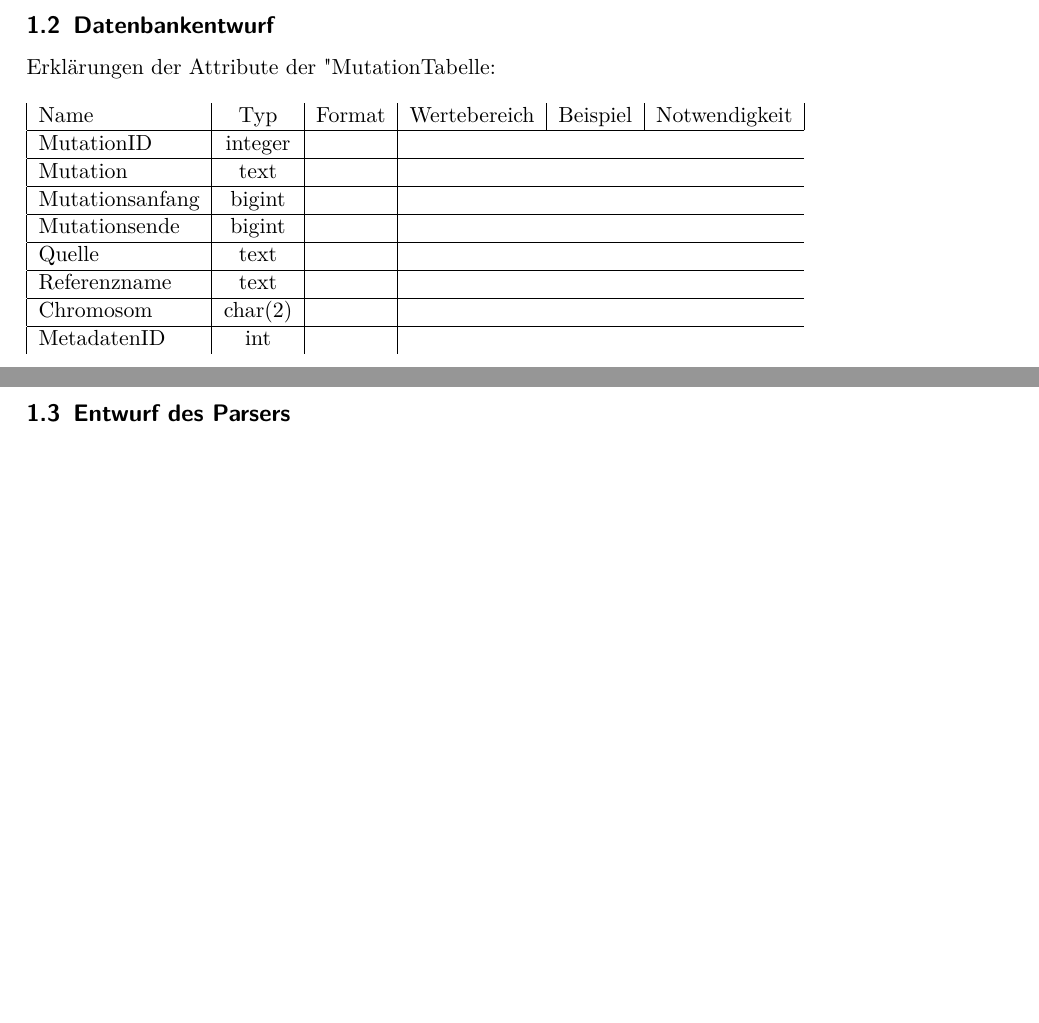
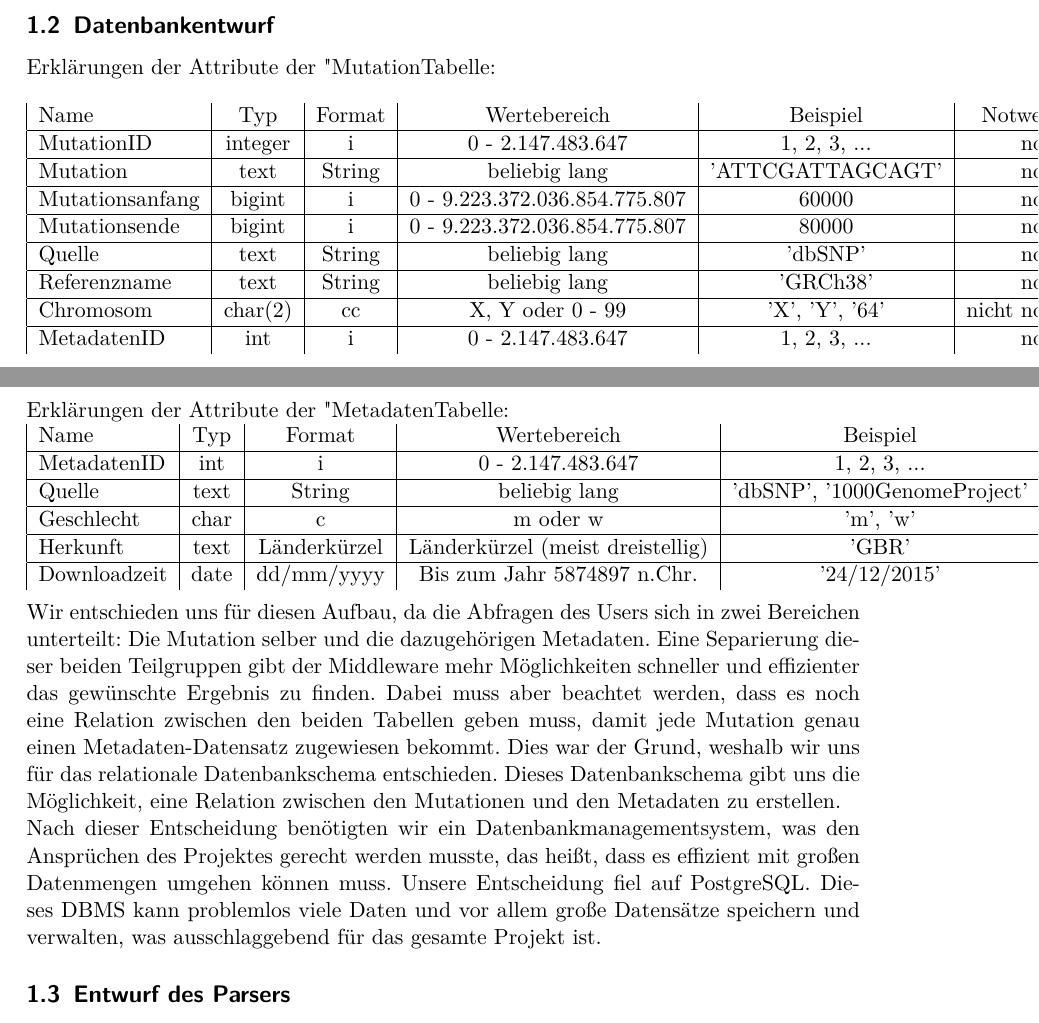
Before and after one commit to Martin-Bauer/Alazen, a LaTeX document (entwürfe/projektSpezifikation/Projektspezifikation.tex, which reads entwürfe/projektSpezifikation/Integration.tex): two parts of pages 6 and 9 of 37 before the commit and two parts of pages 6 and 9 of 38 after it, joined at a grey line, cut so that both start at the same text, the shorter picture padded with empty space. Compiled offline with pdfLaTeX.

Commit message:
DB-Schema Erläuterung

```diff
--- a/entwürfe/projektSpezifikation/Integration.tex
+++ b/entwürfe/projektSpezifikation/Integration.tex
@@ -42,22 +42,40 @@ Erklärungen der Attribute der "Mutation"-Tabelle:\\
 \begin{tabular}{|l|c|c|c|c|r|}
 Name & Typ & Format & Wertebereich & Beispiel & Notwendigkeit\\
 \hline
-MutationID & integer &  \\
+MutationID & integer & i & 0 - 2.147.483.647 & 1, 2, 3, ...& notwendig\\
 \hline
-Mutation & text & \\
+Mutation & text & String & beliebig lang & 'ATTCGATTAGCAGT' & notwendig\\
 \hline
-Mutationsanfang & bigint & \\
+Mutationsanfang & bigint & i & 0 - 9.223.372.036.854.775.807 & 60000 & notwendig\\
 \hline
-Mutationsende & bigint & \\
+Mutationsende & bigint & i & 0 - 9.223.372.036.854.775.807 & 80000 & notwendig\\
 \hline
-Quelle & text & \\
+Quelle & text & String & beliebig lang & 'dbSNP' & notwendig\\
 \hline
-Referenzname & text & \\
+Referenzname & text & String & beliebig lang & 'GRCh38' & notwendig\\
 \hline
-Chromosom & char(2) & \\
+Chromosom & char(2) & cc & X, Y oder 0 - 99 & 'X', 'Y', '64' & nicht notwendig\\
 \hline
-MetadatenID & int & \\
-\end{tabular}
+MetadatenID & int & i & 0 - 2.147.483.647 & 1, 2, 3, ... & notwendig\\
+\end{tabular}\\
+\\
+Erklärungen der Attribute der "Metadaten"-Tabelle:\\
+\begin{tabular}{|l|c|c|c|c|r|}
+Name & Typ & Format & Wertebereich & Beispiel & Notwendigkeit\\
+\hline
+MetadatenID & int & i & 0 - 2.147.483.647 & 1, 2, 3, ... & notwendig\\
+\hline
+Quelle & text & String & beliebig lang & 'dbSNP', '1000GenomeProject' & notwendig\\
+\hline
+Geschlecht & char & c & m oder w & 'm', 'w' & nicht notwendig \\
+\hline
+Herkunft & text & Länderkürzel & Länderkürzel (meist dreistellig) & 'GBR' & nicht notwendig\\
+\hline
+Downloadzeit & date & dd/mm/yyyy & Bis zum Jahr 5874897 n.Chr. & '24/12/2015' & nicht notwendig, wird aber per Default auf heutigen Tag eingetragen\\
+\end{tabular}\\
+\\
+Wir entschieden uns für diesen Aufbau, da die Abfragen des Users sich in zwei Bereichen unterteilt: Die Mutation selber und die dazugehörigen Metadaten. Eine Separierung dieser beiden Teilgruppen gibt der Middleware mehr Möglichkeiten schneller und effizienter das gewünschte Ergebnis zu finden. Dabei muss aber beachtet werden, dass es noch eine Relation zwischen den beiden Tabellen geben muss, damit jede Mutation genau einen Metadaten-Datensatz zugewiesen bekommt. Dies war der Grund, weshalb wir uns für das relationale Datenbankschema entschieden. Dieses Datenbankschema gibt uns die Möglichkeit, eine Relation zwischen den Mutationen und den Metadaten zu erstellen.\\
+Nach dieser Entscheidung benötigten wir ein Datenbankmanagementsystem, was den Ansprüchen des Projektes gerecht werden musste, das heißt, dass es effizient mit großen Datenmengen umgehen können muss. Unsere Entscheidung fiel auf PostgreSQL. Dieses DBMS kann problemlos viele Daten und vor allem große Datensätze speichern und verwalten, was ausschlaggebend für das gesamte Projekt ist.
 \subsection{Entwurf des Parsers}
 Der lokale Parser wird auf die jeweilige Quelle zugeschnitten sein. Er wird die vorher heruntergeladenen Dateien entpacken, entschlüsseln und danach die relevanten Daten aus den Dateien herauslesen und in einem einheitlichen Format für den globalen Parser abspeichern.\\
 Der globale Parser wird die Einheitsdateien der lokalen Parser nehmen, die beinhaltenden Daten in einzelne Datensätze aufteilen und diese dann in der Datenbank abspeichern und sie somit der Middleware bereitstellen.
```
